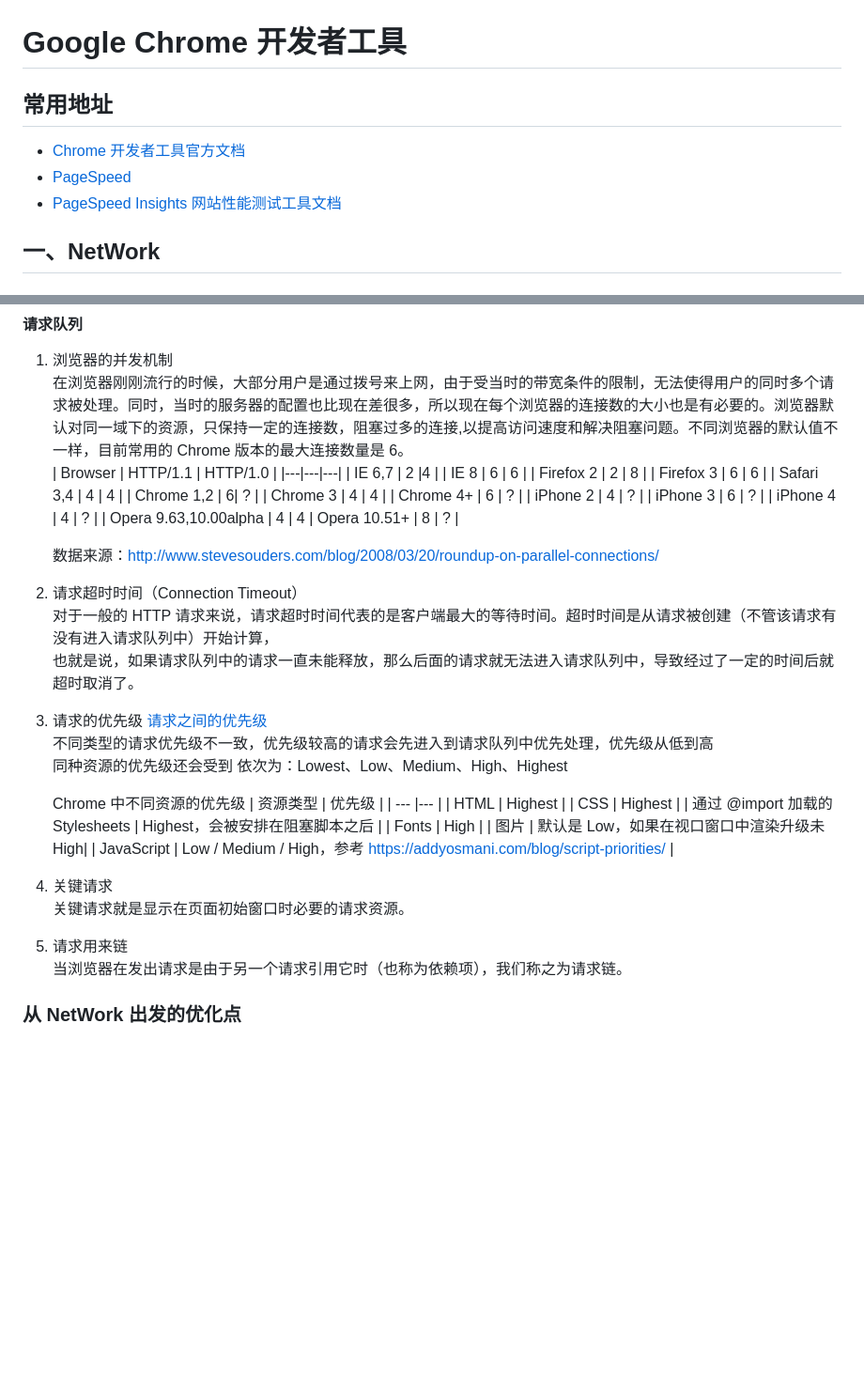
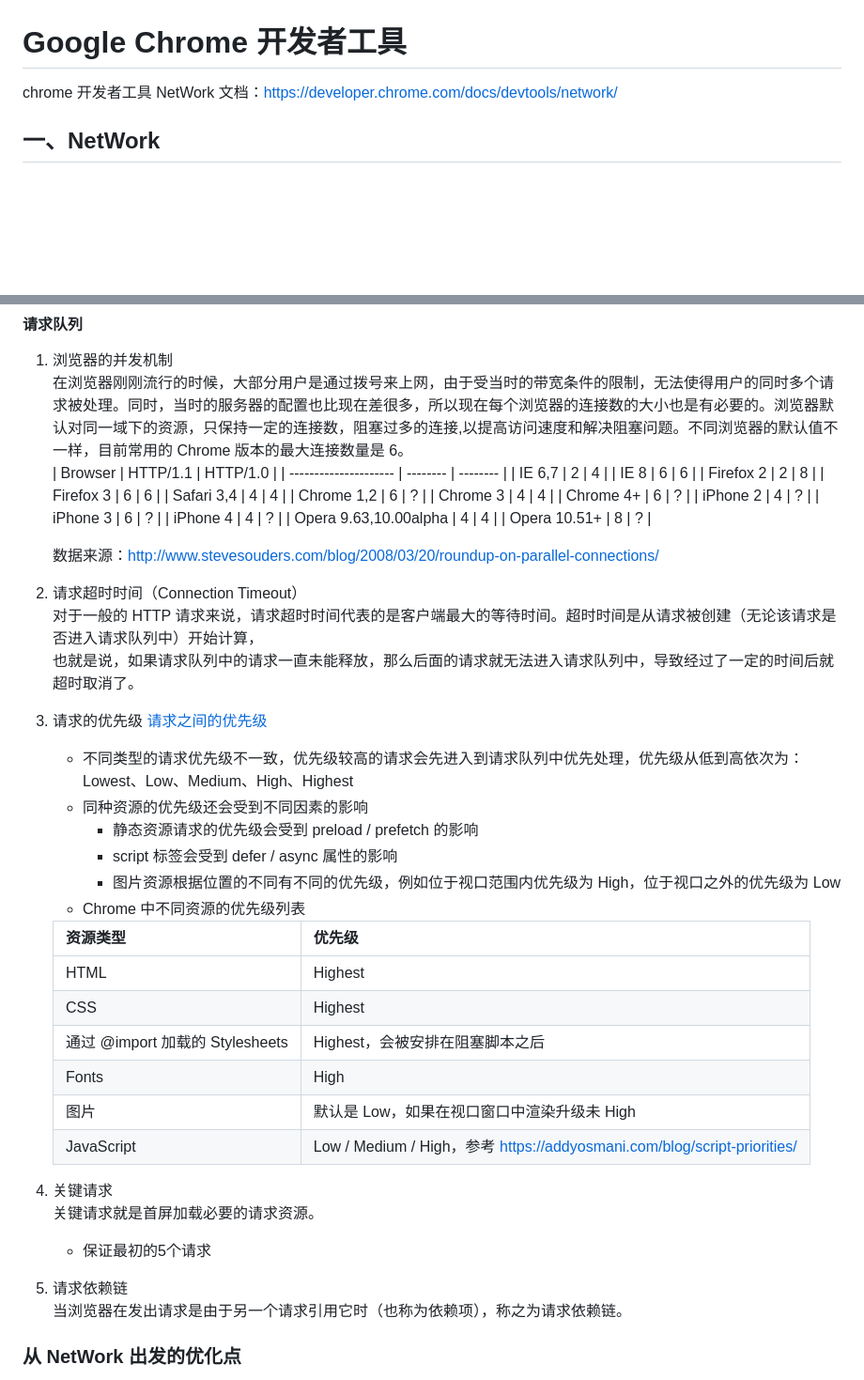
Before and after one commit to 18339167199/todoList, a Markdown page: chrome dev tool/netWork.md, 2 parts joined by grey strips. Shown at 94% size. Drawn GitHub-style; blank space fills up the shorter version.

```diff
--- a/chrome dev tool/chromeDevTool.md
+++ b/chrome dev tool/netWork.md
@@ -1,9 +1,5 @@
 # Google Chrome 开发者工具
-
-## 常用地址
-- [Chrome 开发者工具官方文档](https://developer.chrome.com/docs/)
-- [PageSpeed](https://pagespeed.web.dev/)
-- [PageSpeed Insights 网站性能测试工具文档](https://developers.google.com/speed/docs/insights/v5/about?hl=zh-cn)
+chrome 开发者工具 NetWork 文档：https://developer.chrome.com/docs/devtools/network/
 
 ## 一、NetWork
 ### 选项卡
@@ -175,50 +175,51 @@
 #### 请求队列
 1. 浏览器的并发机制
    在浏览器刚刚流行的时候，大部分用户是通过拨号来上网，由于受当时的带宽条件的限制，无法使得用户的同时多个请求被处理。同时，当时的服务器的配置也比现在差很多，所以现在每个浏览器的连接数的大小也是有必要的。浏览器默认对同一域下的资源，只保持一定的连接数，阻塞过多的连接,以提高访问速度和解决阻塞问题。不同浏览器的默认值不一样，目前常用的 Chrome 版本的最大连接数量是 6。
-   | Browser | HTTP/1.1 | HTTP/1.0 |
-   |---|---|---|
-   | IE 6,7 | 2 |4 |
-   | IE 8 | 6 | 6 |
-   | Firefox 2 | 2 | 8 |
-   | Firefox 3 | 6 | 6 |
-   | Safari 3,4 | 4 | 4 |
-   | Chrome 1,2 | 6| ? |
-   | Chrome 3 | 4 | 4 |
-   | Chrome 4+ | 6 | ? |
-   | iPhone 2 |	4 |	? |
-   | iPhone 3 | 6 | ? |
-   | iPhone 4 | 4 | ? |
-   | Opera 9.63,10.00alpha | 4 | 4
-   | Opera 10.51+ | 8 | ? |
+   | Browser               | HTTP/1.1 | HTTP/1.0 |
+   | --------------------- | -------- | -------- |
+   | IE 6,7                | 2        | 4        |
+   | IE 8                  | 6        | 6        |
+   | Firefox 2             | 2        | 8        |
+   | Firefox 3             | 6        | 6        |
+   | Safari 3,4            | 4        | 4        |
+   | Chrome 1,2            | 6        | ?        |
+   | Chrome 3              | 4        | 4        |
+   | Chrome 4+             | 6        | ?        |
+   | iPhone 2              | 4        | ?        |
+   | iPhone 3              | 6        | ?        |
+   | iPhone 4              | 4        | ?        |
+   | Opera 9.63,10.00alpha | 4        | 4        |
+   | Opera 10.51+          | 8        | ?        |
 
    数据来源：http://www.stevesouders.com/blog/2008/03/20/roundup-on-parallel-connections/
 
 2. 请求超时时间（Connection Timeout）
-   对于一般的 HTTP 请求来说，请求超时时间代表的是客户端最大的等待时间。超时时间是从请求被创建（不管该请求有没有进入请求队列中）开始计算，
+   对于一般的 HTTP 请求来说，请求超时时间代表的是客户端最大的等待时间。超时时间是从请求被创建（无论该请求是否进入请求队列中）开始计算，
    也就是说，如果请求队列中的请求一直未能释放，那么后面的请求就无法进入请求队列中，导致经过了一定的时间后就超时取消了。
 
 3. 请求的优先级 [请求之间的优先级](https://blog.csdn.net/hbiao68/article/details/119871598)
-   不同类型的请求优先级不一致，优先级较高的请求会先进入到请求队列中优先处理，优先级从低到高
-   同种资源的优先级还会受到
-   依次为：Lowest、Low、Medium、High、Highest
+   - 不同类型的请求优先级不一致，优先级较高的请求会先进入到请求队列中优先处理，优先级从低到高依次为：Lowest、Low、Medium、High、Highest
+   - 同种资源的优先级还会受到不同因素的影响
+      + 静态资源请求的优先级会受到 preload / prefetch 的影响
+      + script 标签会受到 defer / async 属性的影响
+      + 图片资源根据位置的不同有不同的优先级，例如位于视口范围内优先级为 High，位于视口之外的优先级为 Low
+   - Chrome 中不同资源的优先级列表
 
-   Chrome 中不同资源的优先级
-   | 资源类型 | 优先级 |
-   | --- |--- |
-   | HTML | Highest |
-   | CSS | Highest |
-   | 通过 @import 加载的 Stylesheets | Highest，会被安排在阻塞脚本之后 |
-   | Fonts | High |
-   | 图片 | 默认是 Low，如果在视口窗口中渲染升级未 High|
-   | JavaScript | Low / Medium / High，参考 https://addyosmani.com/blog/script-priorities/ |
-
+   | 资源类型                        | 优先级                                                                   |
+   | ------------------------------- | ------------------------------------------------------------------------ |
+   | HTML                            | Highest                                                                  |
+   | CSS                             | Highest                                                                  |
+   | 通过 @import 加载的 Stylesheets | Highest，会被安排在阻塞脚本之后                                          |
+   | Fonts                           | High                                                                     |
+   | 图片                            | 默认是 Low，如果在视口窗口中渲染升级未 High                              |
+   | JavaScript                      | Low / Medium / High，参考 https://addyosmani.com/blog/script-priorities/ |
 
 4. 关键请求
-   关键请求就是显示在页面初始窗口时必要的请求资源。
+   关键请求就是首屏加载必要的请求资源。
+   - 保证最初的5个请求
 
-5. 请求用来链
-   当浏览器在发出请求是由于另一个请求引用它时（也称为依赖项），我们称之为请求链。
-
+5. 请求依赖链
+   当浏览器在发出请求是由于另一个请求引用它时（也称为依赖项），称之为请求依赖链。
 
 ### 从 NetWork 出发的优化点
 1. 减少 HTTP 请求，最快的请求就是从未发出的请求
```
Also changed, not shown: other parts of chrome dev tool/netWork.md (+14 -8 lines), chrome dev tool/performance.md (added, +4 -0 lines), chrome dev tool/images/12.png (added), chrome dev tool/images/13.png (added), chrome dev tool/images/14.png (added).
